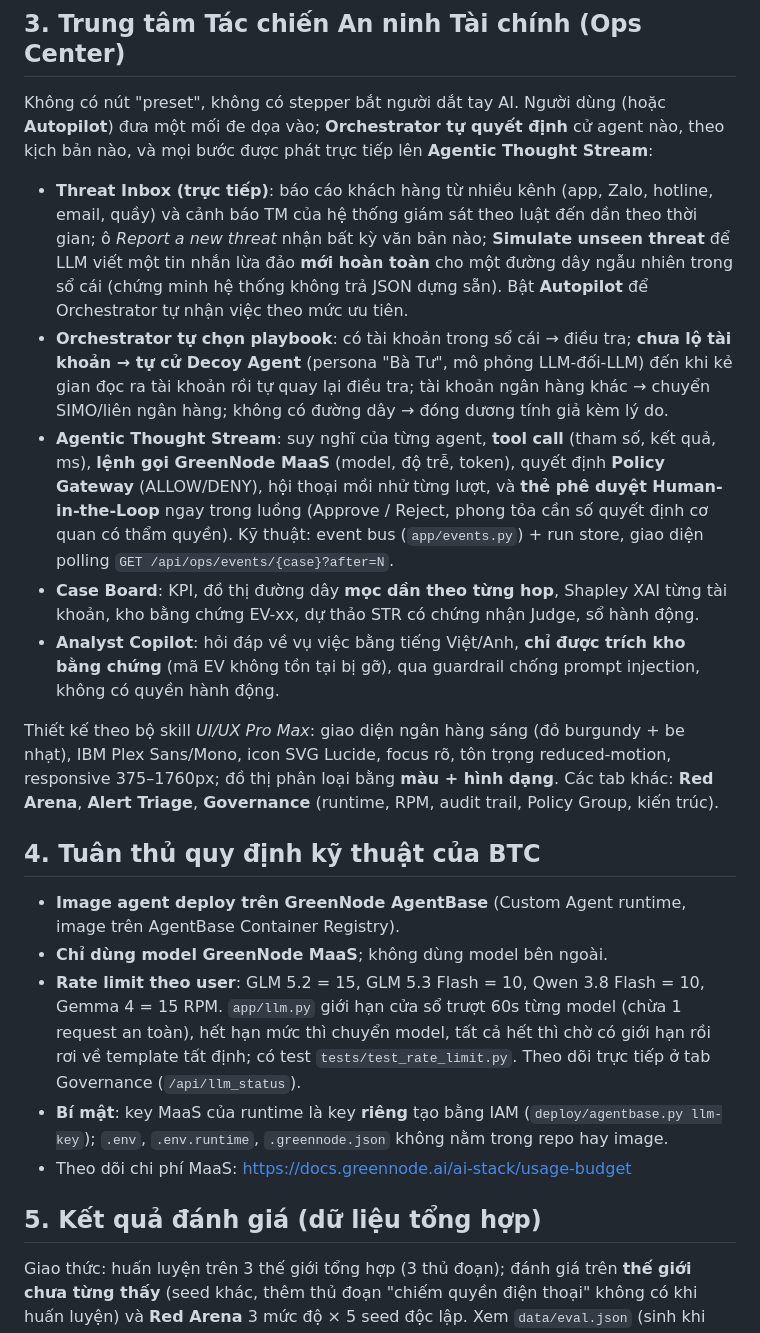
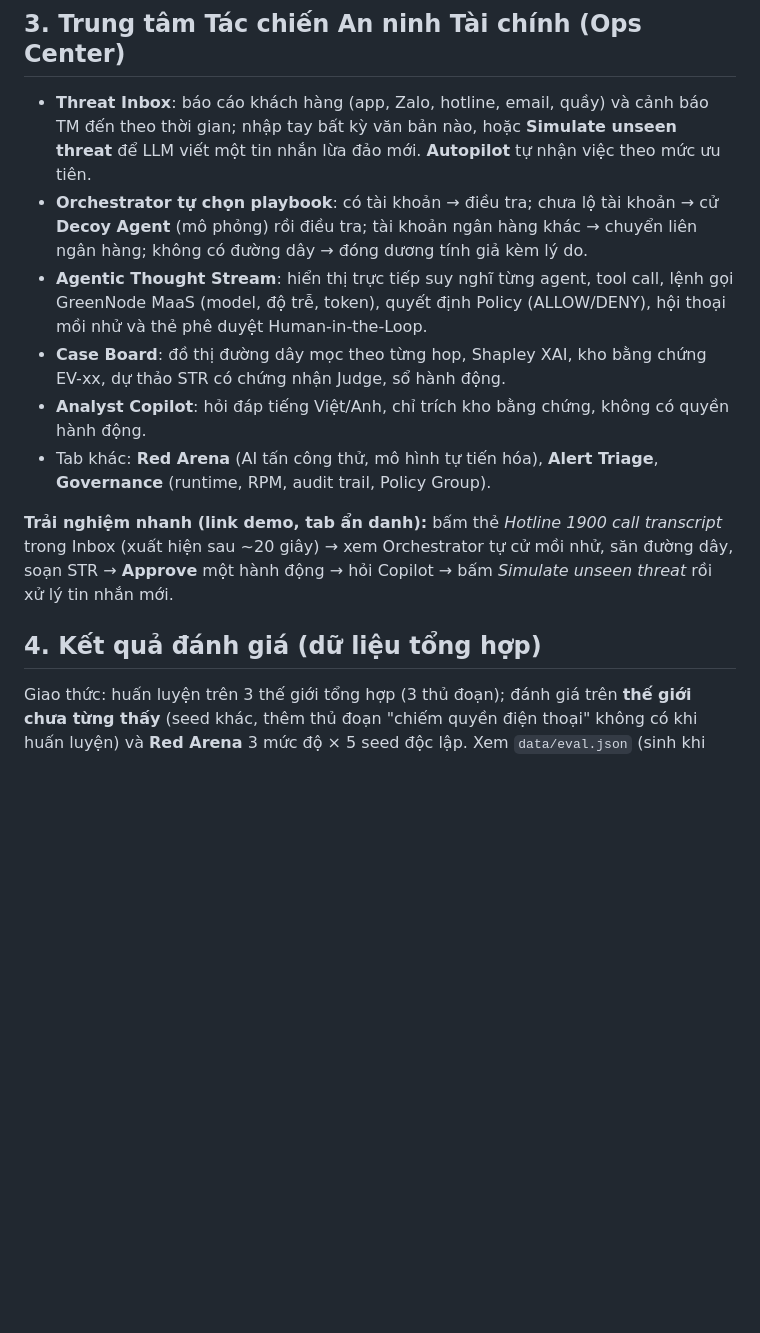
Before and after one commit to Haoalpha/counter-snare, a Markdown page: README.md, the part around one of its changes. Rendered like a GitHub page; blank space fills up the shorter version.

```diff
--- a/README.md
+++ b/README.md
@@ -41,32 +41,16 @@ Chạy trên **GreenNode AgentBase** (Runtime, Container Registry, Memory, IAM)
 
 ## 3. Trung tâm Tác chiến An ninh Tài chính (Ops Center)
 
-Không có nút "preset", không có stepper bắt người dắt tay AI. Người dùng (hoặc **Autopilot**) đưa một mối đe dọa vào; **Orchestrator tự quyết định**
-cử agent nào, theo kịch bản nào, và mọi bước được phát trực tiếp lên **Agentic Thought Stream**:
+- **Threat Inbox**: báo cáo khách hàng (app, Zalo, hotline, email, quầy) và cảnh báo TM đến theo thời gian; nhập tay bất kỳ văn bản nào, hoặc **Simulate unseen threat** để LLM viết một tin nhắn lừa đảo mới. **Autopilot** tự nhận việc theo mức ưu tiên.
+- **Orchestrator tự chọn playbook**: có tài khoản → điều tra; chưa lộ tài khoản → cử **Decoy Agent** (mô phỏng) rồi điều tra; tài khoản ngân hàng khác → chuyển liên ngân hàng; không có đường dây → đóng dương tính giả kèm lý do.
+- **Agentic Thought Stream**: hiển thị trực tiếp suy nghĩ từng agent, tool call, lệnh gọi GreenNode MaaS (model, độ trễ, token), quyết định Policy (ALLOW/DENY), hội thoại mồi nhử và thẻ phê duyệt Human-in-the-Loop.
+- **Case Board**: đồ thị đường dây mọc theo từng hop, Shapley XAI, kho bằng chứng EV-xx, dự thảo STR có chứng nhận Judge, sổ hành động.
+- **Analyst Copilot**: hỏi đáp tiếng Việt/Anh, chỉ trích kho bằng chứng, không có quyền hành động.
+- Tab khác: **Red Arena** (AI tấn công thử, mô hình tự tiến hóa), **Alert Triage**, **Governance** (runtime, RPM, audit trail, Policy Group).
 
-- **Threat Inbox (trực tiếp)**: báo cáo khách hàng từ nhiều kênh (app, Zalo, hotline, email, quầy) và cảnh báo TM của hệ thống giám sát theo luật đến dần theo thời gian;
-  ô *Report a new threat* nhận bất kỳ văn bản nào; **Simulate unseen threat** để LLM viết một tin nhắn lừa đảo **mới hoàn toàn** cho một đường dây ngẫu nhiên trong sổ cái
-  (chứng minh hệ thống không trả JSON dựng sẵn). Bật **Autopilot** để Orchestrator tự nhận việc theo mức ưu tiên.
-- **Orchestrator tự chọn playbook**: có tài khoản trong sổ cái → điều tra; **chưa lộ tài khoản → tự cử Decoy Agent** (persona "Bà Tư", mô phỏng LLM-đối-LLM) đến khi kẻ gian đọc
-  ra tài khoản rồi tự quay lại điều tra; tài khoản ngân hàng khác → chuyển SIMO/liên ngân hàng; không có đường dây → đóng dương tính giả kèm lý do.
-- **Agentic Thought Stream**: suy nghĩ của từng agent, **tool call** (tham số, kết quả, ms), **lệnh gọi GreenNode MaaS** (model, độ trễ, token), quyết định **Policy Gateway**
-  (ALLOW/DENY), hội thoại mồi nhử từng lượt, và **thẻ phê duyệt Human-in-the-Loop** ngay trong luồng (Approve / Reject, phong tỏa cần số quyết định cơ quan có thẩm quyền).
-  Kỹ thuật: event bus (`app/events.py`) + run store, giao diện polling `GET /api/ops/events/{case}?after=N`.
-- **Case Board**: KPI, đồ thị đường dây **mọc dần theo từng hop**, Shapley XAI từng tài khoản, kho bằng chứng EV-xx, dự thảo STR có chứng nhận Judge, sổ hành động.
-- **Analyst Copilot**: hỏi đáp về vụ việc bằng tiếng Việt/Anh, **chỉ được trích kho bằng chứng** (mã EV không tồn tại bị gỡ), qua guardrail chống prompt injection, không có quyền hành động.
+**Trải nghiệm nhanh (link demo, tab ẩn danh):** bấm thẻ *Hotline 1900 call transcript* trong Inbox (xuất hiện sau ~20 giây) → xem Orchestrator tự cử mồi nhử, săn đường dây, soạn STR → **Approve** một hành động → hỏi Copilot → bấm *Simulate unseen threat* rồi xử lý tin nhắn mới.
 
-Thiết kế theo bộ skill *UI/UX Pro Max*: giao diện ngân hàng sáng (đỏ burgundy + be nhạt), IBM Plex Sans/Mono, icon SVG Lucide, focus rõ, tôn trọng reduced-motion,
-responsive 375–1760px; đồ thị phân loại bằng **màu + hình dạng**. Các tab khác: **Red Arena**, **Alert Triage**, **Governance** (runtime, RPM, audit trail, Policy Group, kiến trúc).
-
-## 4. Tuân thủ quy định kỹ thuật của BTC
-
-- **Image agent deploy trên GreenNode AgentBase** (Custom Agent runtime, image trên AgentBase Container Registry).
-- **Chỉ dùng model GreenNode MaaS**; không dùng model bên ngoài.
-- **Rate limit theo user**: GLM 5.2 = 15, GLM 5.3 Flash = 10, Qwen 3.8 Flash = 10, Gemma 4 = 15 RPM. `app/llm.py` giới hạn cửa sổ trượt 60s từng model (chừa 1 request an toàn), hết hạn mức thì chuyển model, tất cả hết thì chờ có giới hạn rồi rơi về template tất định; có test `tests/test_rate_limit.py`. Theo dõi trực tiếp ở tab Governance (`/api/llm_status`).
-- **Bí mật**: key MaaS của runtime là key **riêng** tạo bằng IAM (`deploy/agentbase.py llm-key`); `.env`, `.env.runtime`, `.greennode.json` không nằm trong repo hay image.
-- Theo dõi chi phí MaaS: https://docs.greennode.ai/ai-stack/usage-budget
-
-## 5. Kết quả đánh giá (dữ liệu tổng hợp)
+## 4. Kết quả đánh giá (dữ liệu tổng hợp)
 
 Giao thức: huấn luyện trên 3 thế giới tổng hợp (3 thủ đoạn); đánh giá trên **thế giới chưa từng thấy** (seed khác, thêm thủ đoạn "chiếm quyền điện thoại"
 không có khi huấn luyện) và **Red Arena** 3 mức độ × 5 seed độc lập. Xem `data/eval.json` (sinh khi build).
```
Also changed, not shown: other parts of README.md (+56 -23 lines).
